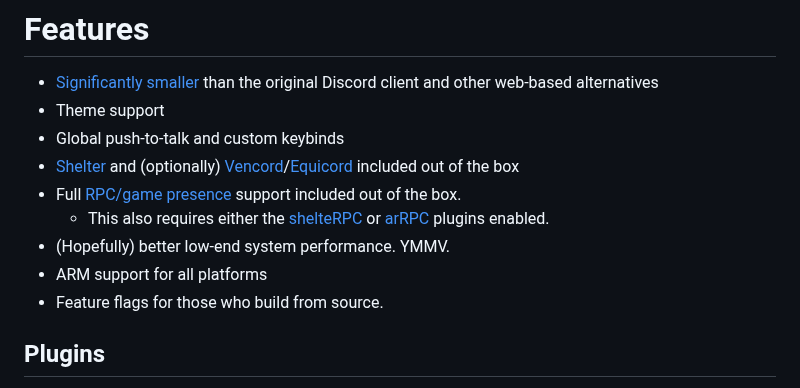
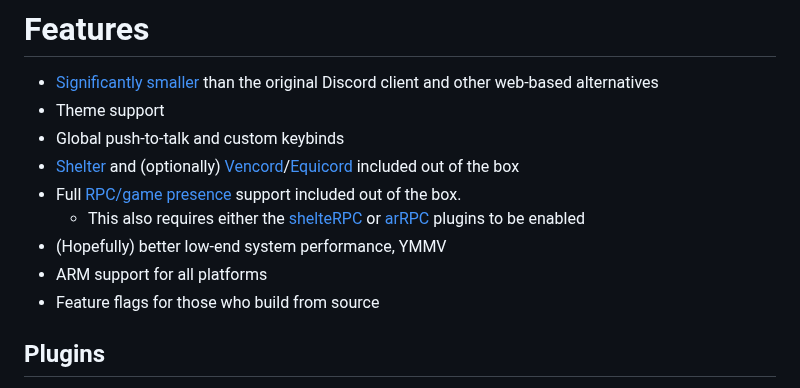
Before and after one commit to SpikeHD/Dorion, a Markdown page: README.md, the part around the change. Drawn GitHub-style.

Commit message:
docs: readme tweaks

```diff
--- a/README.md
+++ b/README.md
@@ -207,10 +207,10 @@ I do **not** maintain any instances of Dorion in any package repositories myself
 * Global push-to-talk and custom keybinds
 * [Shelter](https://github.com/uwu/Shelter) and (optionally) [Vencord](https://github.com/vendicated/vencord)/[Equicord](https://github.com/equicord/equicord) included out of the box
 * Full [RPC/game presence](https://github.com/SpikeHD/rsRPC) support included out of the box.
-  * This also requires either the [shelteRPC](https://github.com/SpikeHD/shelter-plugins?tab=readme-ov-file#shelterpc) or [arRPC](https://vencord.dev/plugins/WebRichPresence%20(arRPC)) plugins enabled.
-* (Hopefully) better low-end system performance. YMMV.
+  * This also requires either the [shelteRPC](https://github.com/SpikeHD/shelter-plugins?tab=readme-ov-file#shelterpc) or [arRPC](https://vencord.dev/plugins/WebRichPresence%20(arRPC)) plugins to be enabled
+* (Hopefully) better low-end system performance, YMMV
 * ARM support for all platforms
-* Feature flags for those who build from source.
+* Feature flags for those who build from source
 
 ## Plugins
 
```
